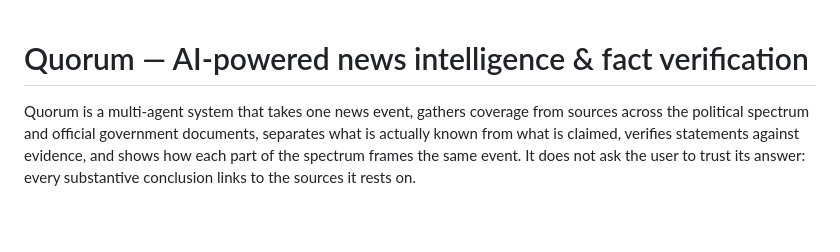
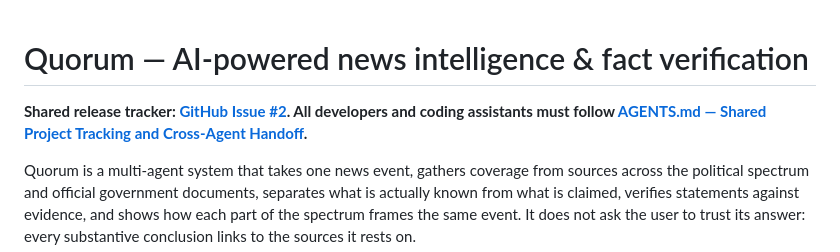
Before and after one commit to rcc00n/Quorum, a Markdown page: README.md, the part around the change. Rendered like a GitHub page; blank space fills up the shorter version.

Commit message:
Establish shared Issue 2 tracking and cross-agent handoff

```diff
--- a/README.md
+++ b/README.md
@@ -1,4 +1,6 @@
 # Quorum — AI-powered news intelligence & fact verification
+
+**Shared release tracker: [GitHub Issue #2](https://github.com/rcc00n/Quorum/issues/2). All developers and coding assistants must follow [AGENTS.md — Shared Project Tracking and Cross-Agent Handoff](AGENTS.md#shared-project-tracking-and-cross-agent-handoff).**
 
 Quorum is a multi-agent system that takes one news event, gathers coverage from sources across the political spectrum and official government documents, separates what is actually known from what is claimed, verifies statements against evidence, and shows how each part of the spectrum frames the same event. It does not ask the user to trust its answer: every substantive conclusion links to the sources it rests on.
 
```
Also changed, not shown: AGENTS.md (+16 -0 lines), docs/DECISIONS.md (+5 -0 lines).
